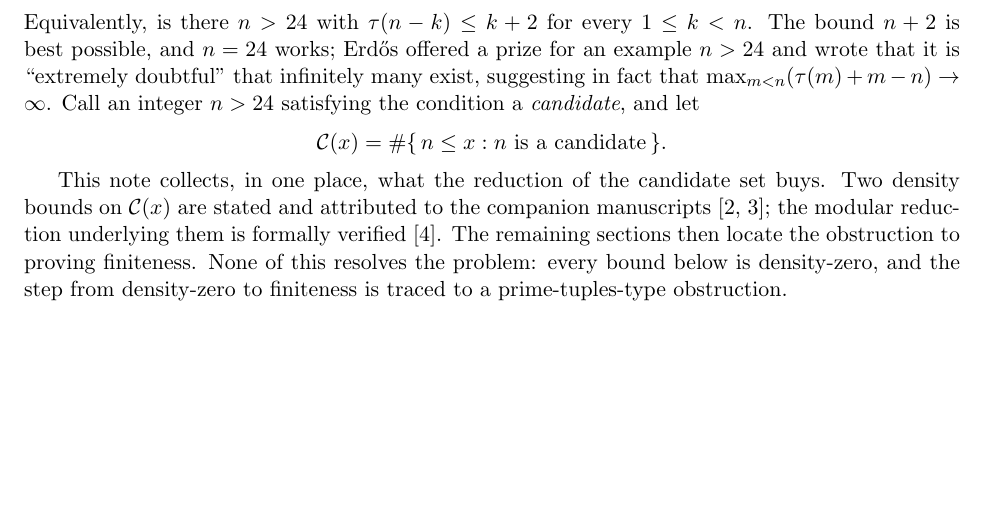
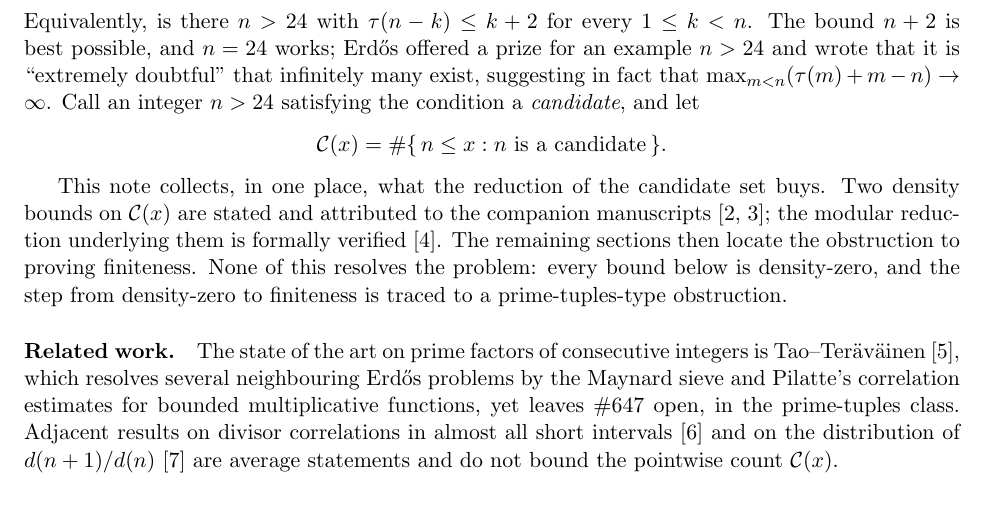
Before and after one commit to scottdhughes/erdos647-proof-chain, a LaTeX paper (paper/main.tex): part of page 1 of 4 before the commit and part of page 1 of 5 after it, cut so that both start at the same text, the shorter picture padded with empty space. Compiled offline with pdfLaTeX.

Commit message:
Add related-work paragraph to the consolidation paper
Cite Tao-Teravainen (2512.01739), Pliego-Sun-Wang (2503.02962), and
Schlage-Puchta (2504.11463) to situate the density bounds against the
current frontier on prime factors and divisors of consecutive integers.

```diff
--- a/paper/main.tex
+++ b/paper/main.tex
@@ -63,6 +63,14 @@ verified \cite{ProofChain}. The remaining sections then locate the obstruction t
 proving finiteness. None of this resolves the problem: every bound below is
 density-zero, and the step from density-zero to finiteness is traced to a
 prime-tuples-type obstruction.
+
+\paragraph{Related work.} The state of the art on prime factors of consecutive integers is
+Tao--Ter\"av\"ainen~\cite{TaoTeravainen2025}, which resolves several neighbouring Erd\H{o}s
+problems by the Maynard sieve and Pilatte's correlation estimates for bounded multiplicative
+functions, yet leaves \#647 open, in the prime-tuples class. Adjacent results on divisor
+correlations in almost all short intervals~\cite{PliegoSunWang} and on the distribution of
+$d(n+1)/d(n)$~\cite{SchlagePuchta} are average statements and do not bound the pointwise count
+$\C(x)$.
 
 \section{The reduction}
 
```
Also changed, not shown: paper/main.pdf, paper/main.tex (10 more changed lines).
